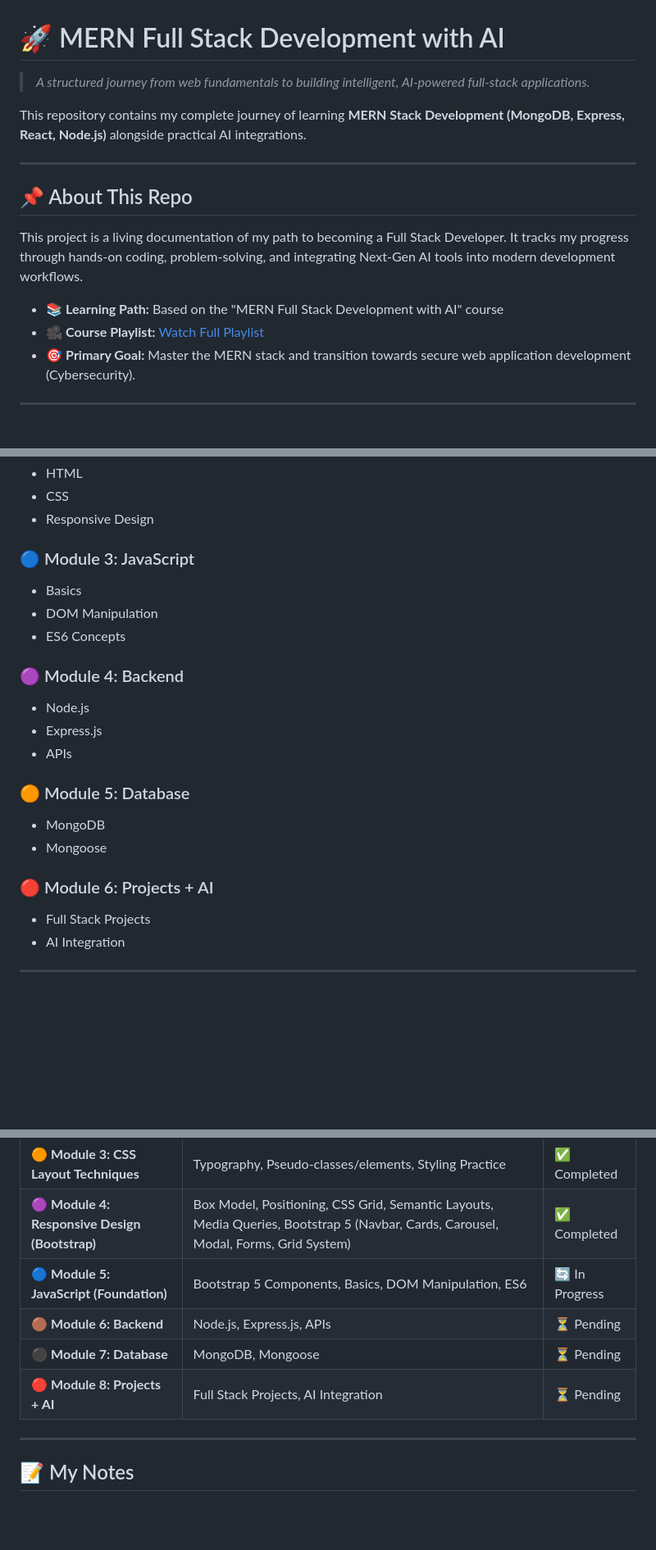
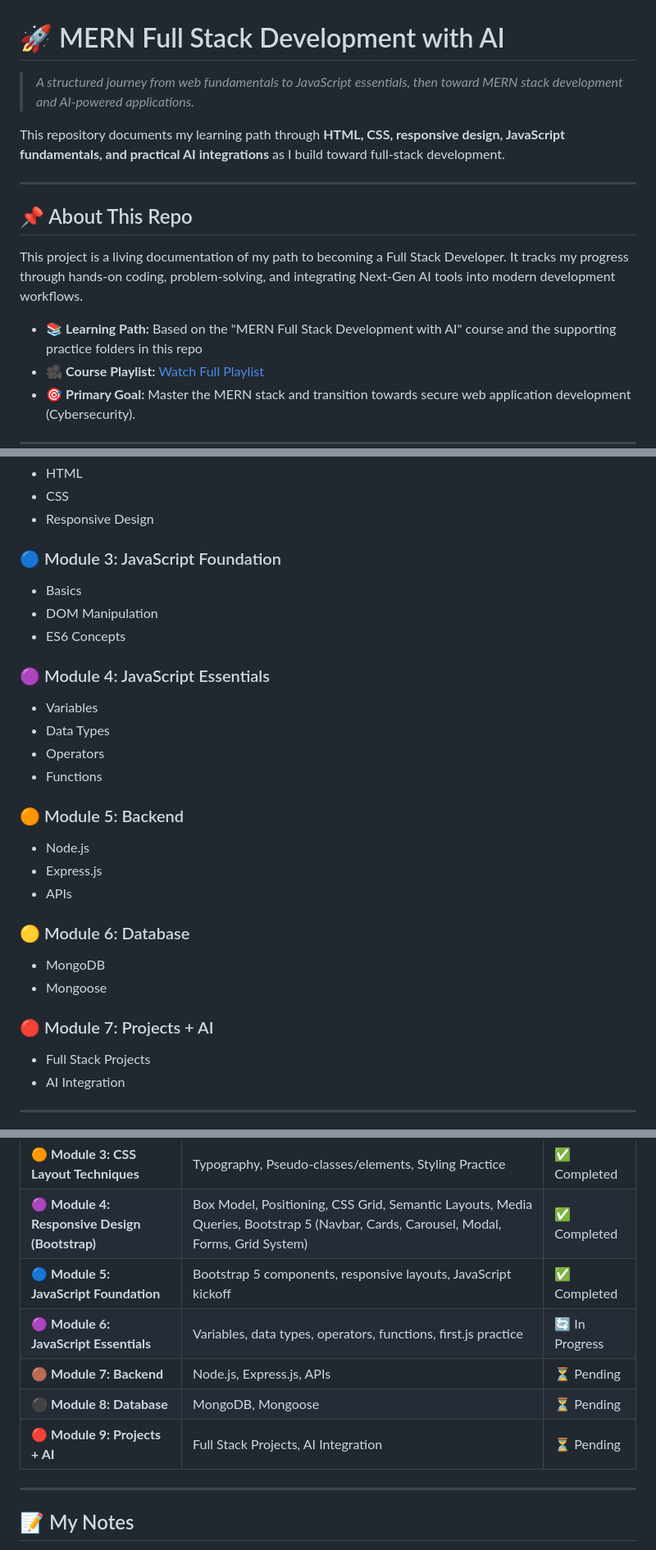
Before and after one commit to mrarunkumar18/MERN-Full-Stack-Development-with-AI, a Markdown page: README.md, 3 parts joined by grey strips. Shown at 82% size. Drawn GitHub-style; blank space fills up the shorter version.

Commit message:
feat: update README.md for clarity on learning path and module structure
Co-authored-by: Copilot <copilot@github.com>

```diff
--- a/README.md
+++ b/README.md
@@ -1,7 +1,7 @@
 # 🚀 MERN Full Stack Development with AI
-> *A structured journey from web fundamentals to building intelligent, AI-powered full-stack applications.*
+> *A structured journey from web fundamentals to JavaScript essentials, then toward MERN stack development and AI-powered applications.*
 
-This repository contains my complete journey of learning **MERN Stack Development (MongoDB, Express, React, Node.js)** alongside practical AI integrations.
+This repository documents my learning path through **HTML, CSS, responsive design, JavaScript fundamentals, and practical AI integrations** as I build toward full-stack development.
 
 ---
 
@@ -9,7 +9,7 @@ This repository contains my complete journey of learning **MERN Stack Developmen
 
 This project is a living documentation of my path to becoming a Full Stack Developer. It tracks my progress through hands-on coding, problem-solving, and integrating Next-Gen AI tools into modern development workflows.
 
-- 📚 **Learning Path:** Based on the "MERN Full Stack Development with AI" course
+- 📚 **Learning Path:** Based on the "MERN Full Stack Development with AI" course and the supporting practice folders in this repo
 - 🎥 **Course Playlist:** [Watch Full Playlist](https://www.youtube.com/playlist?list=PLEX4WMOGG-DTk3b1tmhchkNJ6hH5iJlSC)
 - 🎯 **Primary Goal:** Master the MERN stack and transition towards secure web application development (Cybersecurity).
 
@@ -51,21 +51,27 @@ I am breaking down the vast ecosystem of web development into structured, manage
 - CSS
 - Responsive Design
 
-### 🔵 Module 3: JavaScript
+### 🔵 Module 3: JavaScript Foundation
 - Basics
 - DOM Manipulation
 - ES6 Concepts
 
-### 🟣 Module 4: Backend
+### 🟣 Module 4: JavaScript Essentials
+- Variables
+- Data Types
+- Operators
+- Functions
+
+### 🟠 Module 5: Backend
 - Node.js
 - Express.js
 - APIs
 
-### 🟠 Module 5: Database
+### 🟡 Module 6: Database
 - MongoDB
 - Mongoose
 
-### 🔴 Module 6: Projects + AI
+### 🔴 Module 7: Projects + AI
 - Full Stack Projects
 - AI Integration
 
@@ -79,10 +85,11 @@ I am breaking down the vast ecosystem of web development into structured, manage
 | 🟡 **Module 2: Frontend Basics** | HTML Structure, Forms, Tables, Core CSS | ✅ Completed |
 | 🟠 **Module 3: CSS Layout Techniques** | Typography, Pseudo-classes/elements, Styling Practice | ✅ Completed |
 | 🟣 **Module 4: Responsive Design (Bootstrap)** | Box Model, Positioning, CSS Grid, Semantic Layouts, Media Queries, Bootstrap 5 (Navbar, Cards, Carousel, Modal, Forms, Grid System) | ✅ Completed |
-| 🔵 **Module 5: JavaScript (Foundation)** | Bootstrap 5 Components, Basics, DOM Manipulation, ES6 | 🔄 In Progress |
-| 🟤 **Module 6: Backend** | Node.js, Express.js, APIs | ⏳ Pending |
-| ⚫ **Module 7: Database** | MongoDB, Mongoose | ⏳ Pending |
-| 🔴 **Module 8: Projects + AI** | Full Stack Projects, AI Integration | ⏳ Pending |
+| 🔵 **Module 5: JavaScript Foundation** | Bootstrap 5 components, responsive layouts, JavaScript kickoff | ✅ Completed |
+| 🟣 **Module 6: JavaScript Essentials** | Variables, data types, operators, functions, first.js practice | 🔄 In Progress |
+| 🟤 **Module 7: Backend** | Node.js, Express.js, APIs | ⏳ Pending |
+| ⚫ **Module 8: Database** | MongoDB, Mongoose | ⏳ Pending |
+| 🔴 **Module 9: Projects + AI** | Full Stack Projects, AI Integration | ⏳ Pending |
 
 ---
 
```
Also changed, not shown: other parts of README.md (+6 -2 lines), PROJECT_MEMORY.md (+136 -90 lines).
